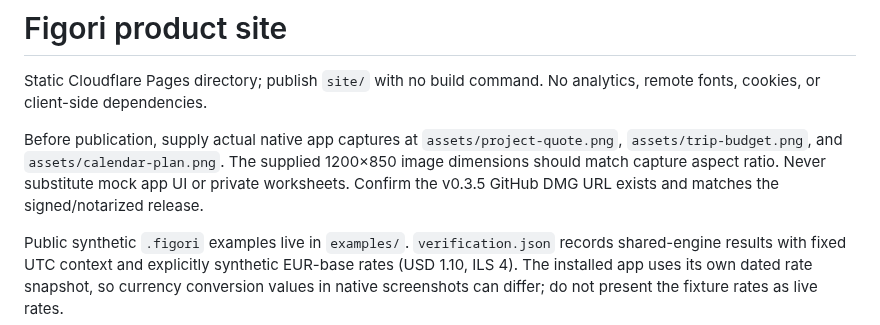
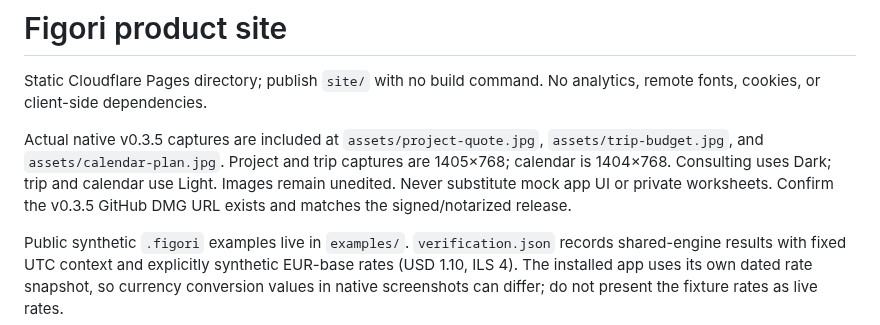
Before and after one commit to BeFeast/figori, a Markdown page: site/README.md, the part around the change. Drawn GitHub-style.

```diff
--- a/site/README.md
+++ b/site/README.md
@@ -2,7 +2,7 @@
 
 Static Cloudflare Pages directory; publish `site/` with no build command. No analytics, remote fonts, cookies, or client-side dependencies.
 
-Before publication, supply actual native app captures at `assets/project-quote.png`, `assets/trip-budget.png`, and `assets/calendar-plan.png`. The supplied 1200×850 image dimensions should match capture aspect ratio. Never substitute mock app UI or private worksheets. Confirm the v0.3.5 GitHub DMG URL exists and matches the signed/notarized release.
+Actual native v0.3.5 captures are included at `assets/project-quote.jpg`, `assets/trip-budget.jpg`, and `assets/calendar-plan.jpg`. Project and trip captures are 1405×768; calendar is 1404×768. Consulting uses Dark; trip and calendar use Light. Images remain unedited. Never substitute mock app UI or private worksheets. Confirm the v0.3.5 GitHub DMG URL exists and matches the signed/notarized release.
 
 Public synthetic `.figori` examples live in `examples/`. `verification.json` records shared-engine results with fixed UTC context and explicitly synthetic EUR-base rates (USD 1.10, ILS 4). The installed app uses its own dated rate snapshot, so currency conversion values in native screenshots can differ; do not present the fixture rates as live rates.
 
```
Also changed, not shown: README.md (+19 -0 lines), site/assets/calendar-plan.jpg (added), site/assets/project-quote.jpg (added), site/assets/trip-budget.jpg (added), 1 other file.
